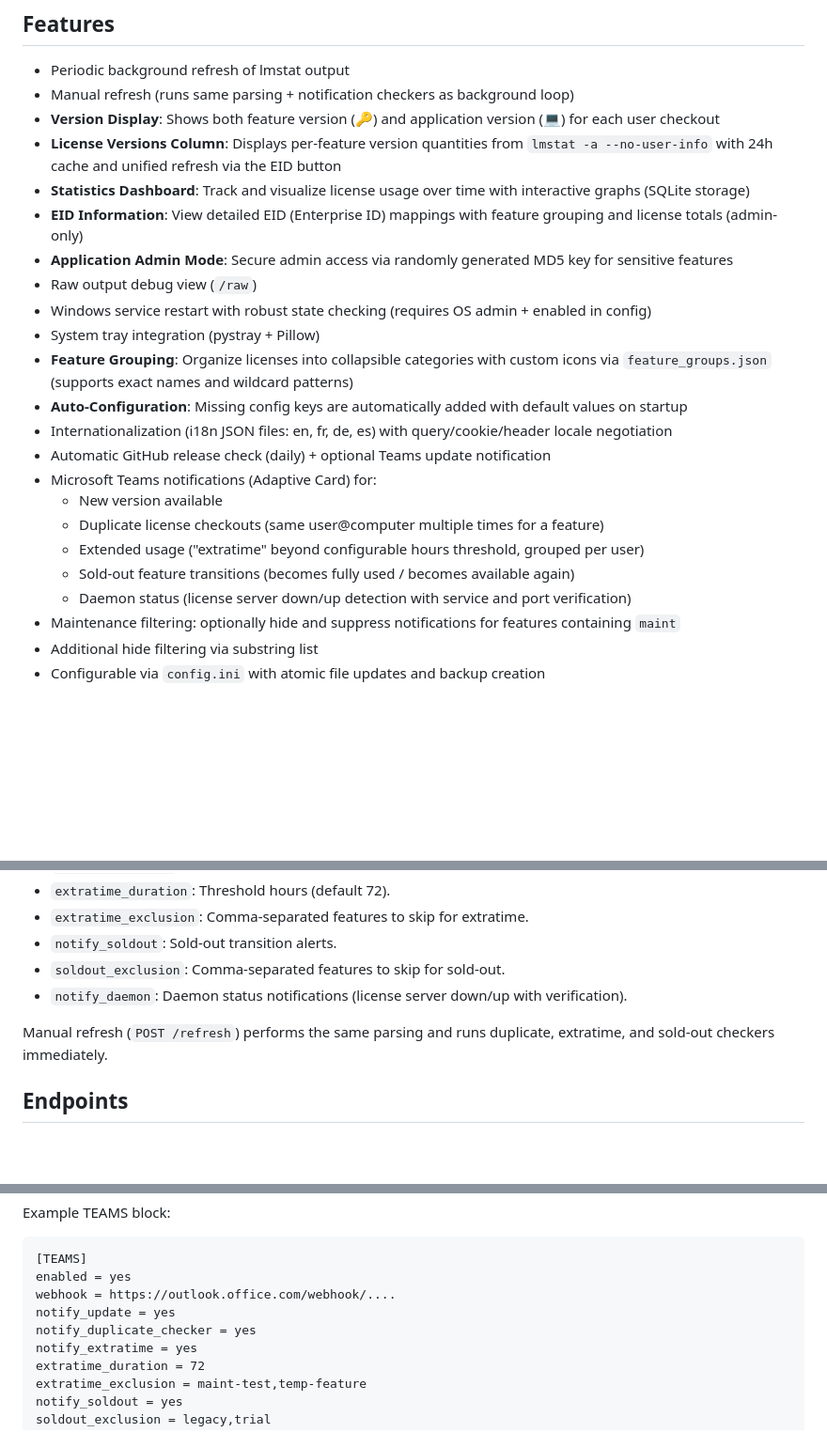
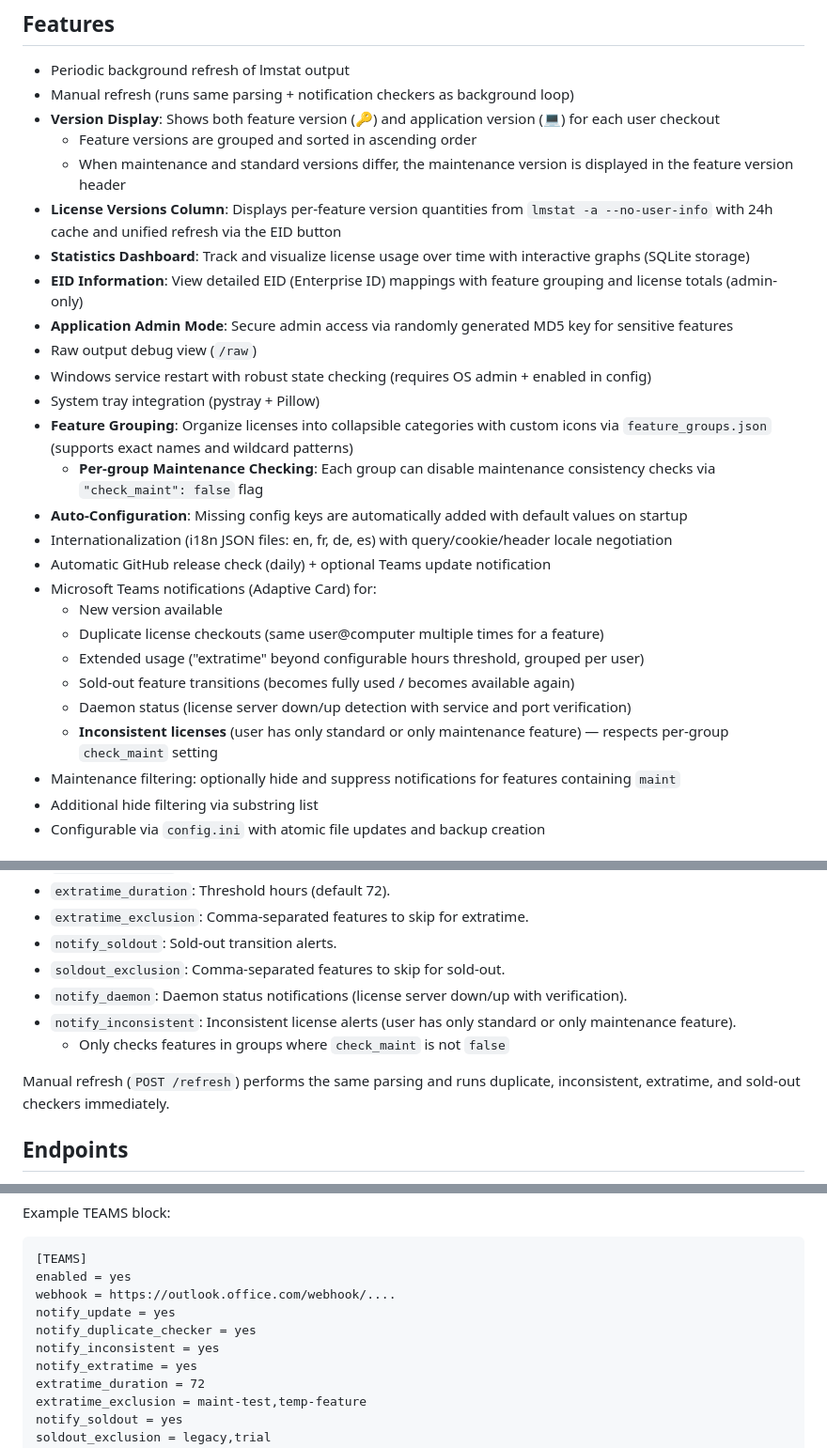
Before and after one commit to nicobubulle/Licenses-WebUI, a Markdown page: README.md, 3 parts joined by grey strips. Shown at 94% size. Rendered like a GitHub page; blank space fills up the shorter version.

```diff
--- a/README.md
+++ b/README.md
@@ -12,6 +12,8 @@ FLEXnet License Status Web UI — small local web app to query lmutil/lmstat and
 - Periodic background refresh of lmstat output
 - Manual refresh (runs same parsing + notification checkers as background loop)
 - **Version Display**: Shows both feature version (🔑) and application version (💻) for each user checkout
+  - Feature versions are grouped and sorted in ascending order
+  - When maintenance and standard versions differ, the maintenance version is displayed in the feature version header
 - **License Versions Column**: Displays per-feature version quantities from `lmstat -a --no-user-info` with 24h cache and unified refresh via the EID button
 - **Statistics Dashboard**: Track and visualize license usage over time with interactive graphs (SQLite storage)
 - **EID Information**: View detailed EID (Enterprise ID) mappings with feature grouping and license totals (admin-only)
@@ -20,6 +22,7 @@ FLEXnet License Status Web UI — small local web app to query lmutil/lmstat and
 - Windows service restart with robust state checking (requires OS admin + enabled in config)
 - System tray integration (pystray + Pillow)
 - **Feature Grouping**: Organize licenses into collapsible categories with custom icons via `feature_groups.json` (supports exact names and wildcard patterns)
+  - **Per-group Maintenance Checking**: Each group can disable maintenance consistency checks via `"check_maint": false` flag
 - **Auto-Configuration**: Missing config keys are automatically added with default values on startup
 - Internationalization (i18n JSON files: en, fr, de, es) with query/cookie/header locale negotiation
 - Automatic GitHub release check (daily) + optional Teams update notification
@@ -29,6 +32,7 @@ FLEXnet License Status Web UI — small local web app to query lmutil/lmstat and
   - Extended usage ("extratime" beyond configurable hours threshold, grouped per user)
   - Sold-out feature transitions (becomes fully used / becomes available again)
   - Daemon status (license server down/up detection with service and port verification)
+  - **Inconsistent licenses** (user has only standard or only maintenance feature) — respects per-group `check_maint` setting
 - Maintenance filtering: optionally hide and suppress notifications for features containing `maint`
 - Additional hide filtering via substring list
 - Configurable via `config.ini` with atomic file updates and backup creation
@@ -80,8 +90,10 @@ See `TEAMS_SETUP.md` for full details.
 - `notify_soldout`: Sold-out transition alerts.
 - `soldout_exclusion`: Comma-separated features to skip for sold-out.
 - `notify_daemon`: Daemon status notifications (license server down/up with verification).
+- `notify_inconsistent`: Inconsistent license alerts (user has only standard or only maintenance feature).
+  - Only checks features in groups where `check_maint` is not `false`
 
-Manual refresh (`POST /refresh`) performs the same parsing and runs duplicate, extratime, and sold-out checkers immediately.
+Manual refresh (`POST /refresh`) performs the same parsing and runs duplicate, inconsistent, extratime, and sold-out checkers immediately.
 
 ## Endpoints
 - `/` — main UI
@@ -180,6 +217,7 @@ enabled = yes
 webhook = https://outlook.office.com/webhook/....
 notify_update = yes
 notify_duplicate_checker = yes
+notify_inconsistent = yes
 notify_extratime = yes
 extratime_duration = 72
 extratime_exclusion = maint-test,temp-feature
```
Also changed, not shown: other parts of README.md (+34 -2 lines).
